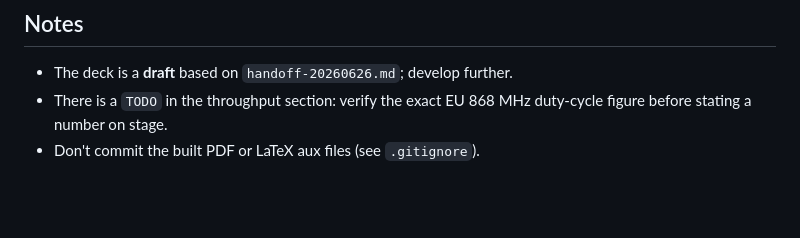
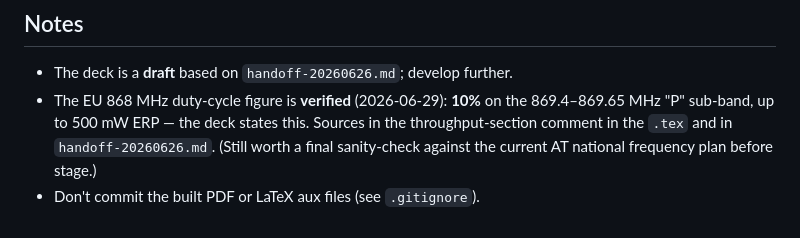
Before and after one commit to bitcoinaustria/meshcore-for-bitcoiners, a Markdown page: CLAUDE.md, the part around the change. Rendered like a GitHub page; blank space fills up the shorter version.

```diff
--- a/CLAUDE.md
+++ b/CLAUDE.md
@@ -74,6 +74,9 @@ cut a tag.
 ## Notes
 
 - The deck is a **draft** based on `handoff-20260626.md`; develop further.
-- There is a `TODO` in the throughput section: verify the exact EU 868 MHz
-  duty-cycle figure before stating a number on stage.
+- The EU 868 MHz duty-cycle figure is **verified** (2026-06-29): **10%** on the
+  869.4–869.65 MHz "P" sub-band, up to 500 mW ERP — the deck states this. Sources
+  in the throughput-section comment in the `.tex` and in `handoff-20260626.md`.
+  (Still worth a final sanity-check against the current AT national frequency plan
+  before stage.)
 - Don't commit the built PDF or LaTeX aux files (see `.gitignore`).
```
Also changed, not shown: SPECS.md (+4 -1 lines).
